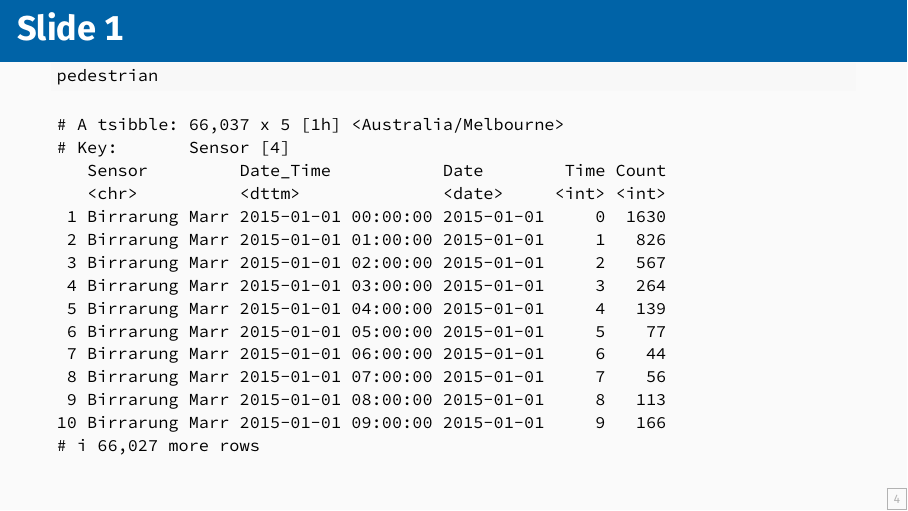
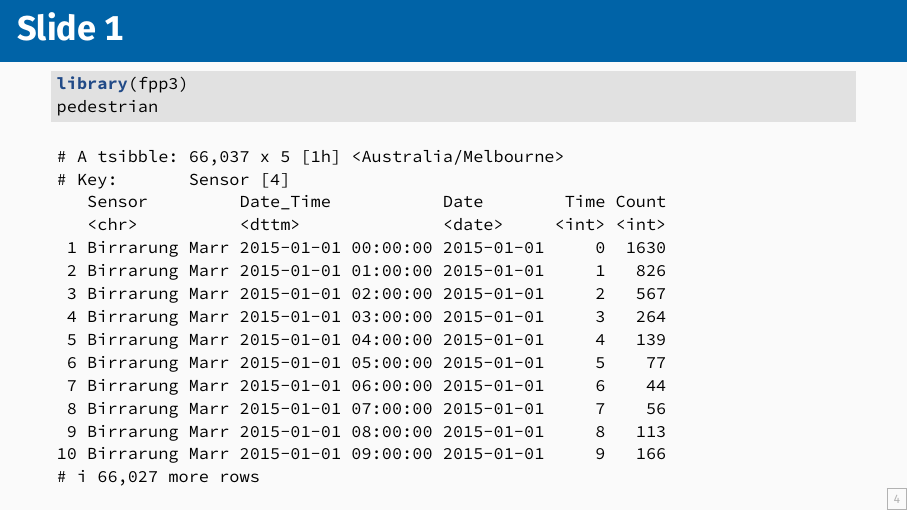
Before and after one commit to robjhyndman/quarto-talk-template, a Quarto document (Template.qmd): page 4 of 6. The pictures show the output file Template.pdf that the author committed with the source.

Commit message:
Fixed R code and shade color

````diff
--- a/Template.qmd
+++ b/Template.qmd
@@ -44,6 +44,7 @@ source(here::here("setup.R"))
 
 ```{r}
 #| echo: true
+library(fpp3)
 pedestrian
 ```
 
````
Also changed, not shown: Template.pdf, header.tex.
